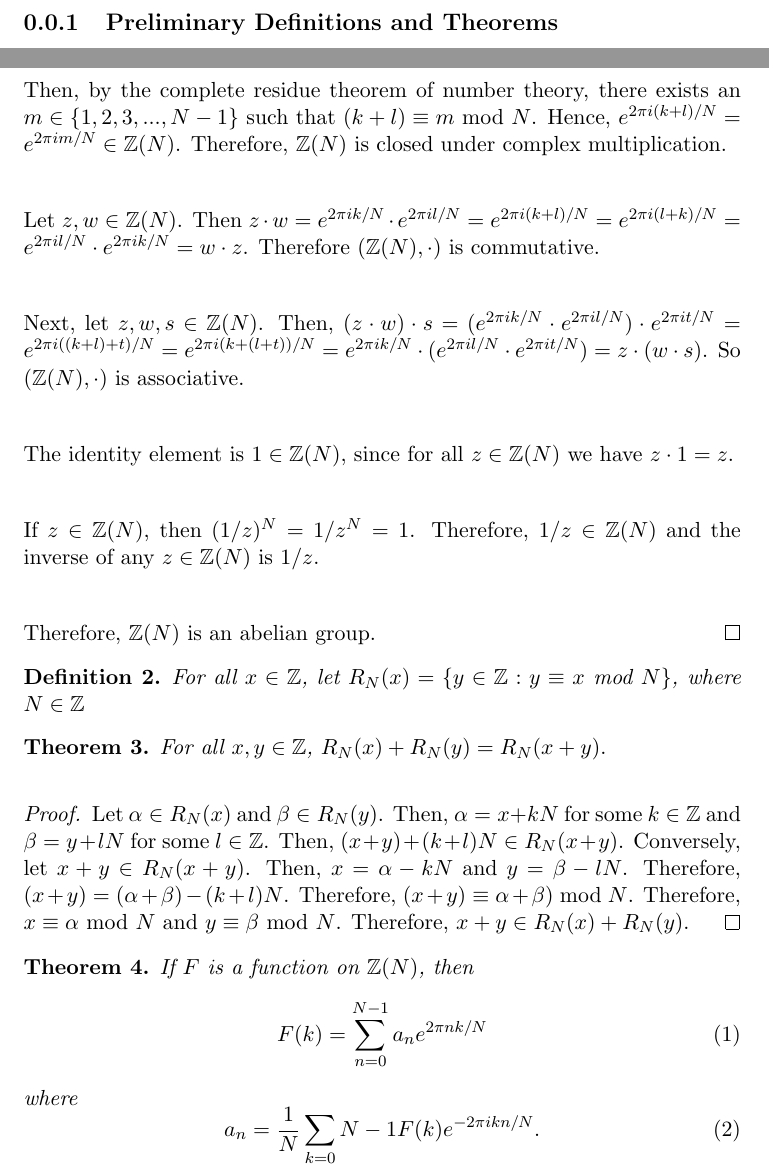
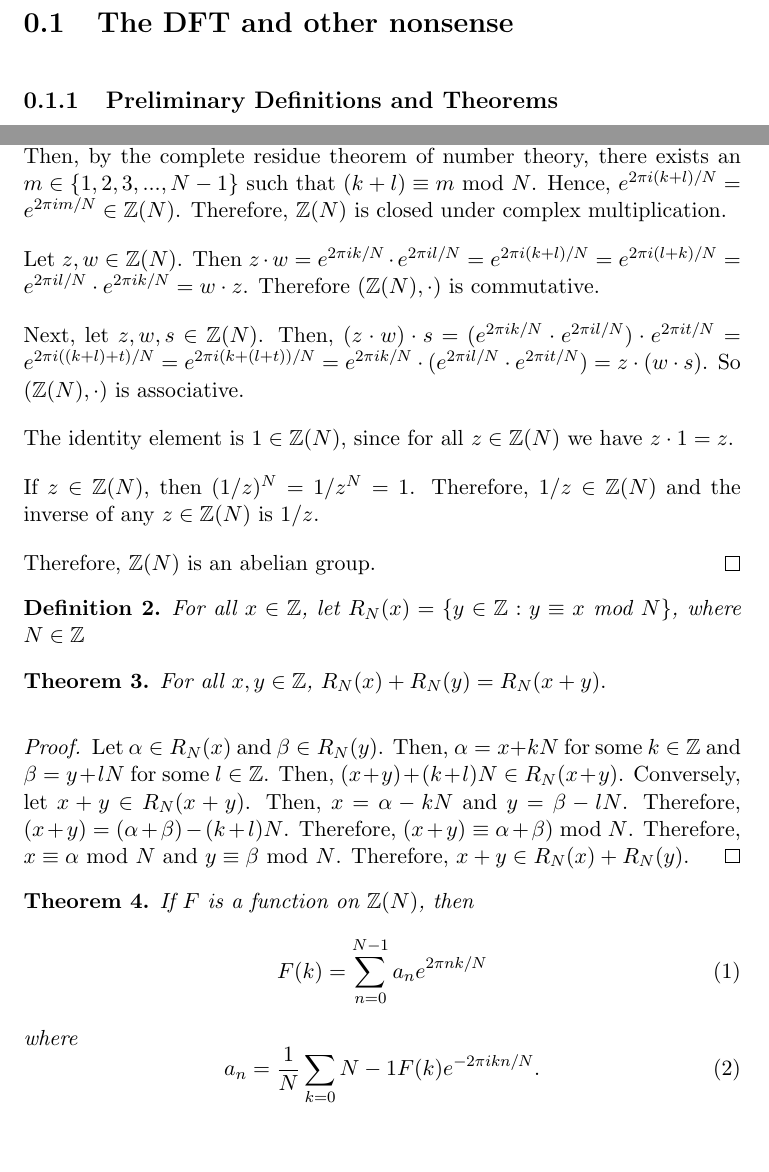
Before and after one commit to pigpenguin/Fourier-Project, a LaTeX document (parts/joe.tex): two parts of pages 1 and 2 of 10, joined at a grey line, cut at the place of the change, the shorter picture padded with empty space. Compiled offline with pdfLaTeX.

Commit message:
got rid of the erroneous newline commands

```diff
--- a/parts/joe.tex
+++ b/parts/joe.tex
@@ -1,6 +1,8 @@
 \documentclass[../article.tex]{subfiles}
 
 \begin{document}
+
+\section{The DFT and other nonsense}
 
 \subsection{Preliminary Definitions and Theorems}
 	Our Purpose in this section is to give the reader an understanding of the theoretical framework which gives rise to the Discrete Fourier Transform.
@@ -34,15 +37,15 @@ $\mathbb{Z}(N)$ is a finite abelian group.
 \end{theorem}
 
 \begin{proof}
-That $| \mathbb{Z}(N)| < \infty$ is self-edvident. Thus, $\mathbb{Z}(N)$ is a finite group. Letting $z,w \in \mathbb{Z}(N)$, we find that $z \cdot w = e^{2 \pi i (k+l)/N}$ for some $k,l \in \mathbb{Z}$. Then, by the complete residue theorem of number theory, there exists an $m \in \{1, 2, 3, ..., N-1\}$ such that $(k+l) \equiv m$ mod $N$. Hence, $e^{2 \pi i (k+l)/N} = e^{2 \pi i m/N} \in \mathbb{Z}(N)$. Therefore, $\mathbb{Z}(N)$ is closed under complex multiplication.\newline
+That $| \mathbb{Z}(N)| < \infty$ is self-edvident. Thus, $\mathbb{Z}(N)$ is a finite group. Letting $z,w \in \mathbb{Z}(N)$, we find that $z \cdot w = e^{2 \pi i (k+l)/N}$ for some $k,l \in \mathbb{Z}$. Then, by the complete residue theorem of number theory, there exists an $m \in \{1, 2, 3, ..., N-1\}$ such that $(k+l) \equiv m$ mod $N$. Hence, $e^{2 \pi i (k+l)/N} = e^{2 \pi i m/N} \in \mathbb{Z}(N)$. Therefore, $\mathbb{Z}(N)$ is closed under complex multiplication.
 
-Let $z,w \in \mathbb{Z}(N)$. Then $z \cdot w = e^{2 \pi i k/N} \cdot e^{2 \pi i l/N} = e^{2 \pi i (k+l)/N} = e^{2 \pi i (l+k)/N} = e^{2 \pi i l/N} \cdot e^{2 \pi i k/N} = w \cdot z$. Therefore $(\mathbb{Z}(N), \cdot)$ is commutative.\newline
+Let $z,w \in \mathbb{Z}(N)$. Then $z \cdot w = e^{2 \pi i k/N} \cdot e^{2 \pi i l/N} = e^{2 \pi i (k+l)/N} = e^{2 \pi i (l+k)/N} = e^{2 \pi i l/N} \cdot e^{2 \pi i k/N} = w \cdot z$. Therefore $(\mathbb{Z}(N), \cdot)$ is commutative.
 
-Next, let $z,w,s \in \mathbb{Z}(N)$. Then, $(z \cdot w) \cdot s = (e^{2 \pi i k/N} \cdot e^{2 \pi i l/N}) \cdot e^{2 \pi i t/N} = e^{2 \pi i ((k+l)+t)/N} = e^{2 \pi i (k+(l+t))/N} = e^{2 \pi i k/N} \cdot (e^{2 \pi i l/N} \cdot e^{2 \pi i t/N}) = z \cdot (w \cdot s)$. So $(\mathbb{Z}(N), \cdot)$ is associative.\newline
+Next, let $z,w,s \in \mathbb{Z}(N)$. Then, $(z \cdot w) \cdot s = (e^{2 \pi i k/N} \cdot e^{2 \pi i l/N}) \cdot e^{2 \pi i t/N} = e^{2 \pi i ((k+l)+t)/N} = e^{2 \pi i (k+(l+t))/N} = e^{2 \pi i k/N} \cdot (e^{2 \pi i l/N} \cdot e^{2 \pi i t/N}) = z \cdot (w \cdot s)$. So $(\mathbb{Z}(N), \cdot)$ is associative.
 
-The identity element is $1 \in \mathbb{Z}(N)$, since for all $z \in \mathbb{Z}(N)$ we have $z \cdot 1 = z$.\newline
+The identity element is $1 \in \mathbb{Z}(N)$, since for all $z \in \mathbb{Z}(N)$ we have $z \cdot 1 = z$.
 
-If $z \in \mathbb{Z}(N)$, then $(1/z)^N = 1/ z^N = 1$. Therefore, $1/z \in \mathbb{Z}(N)$ and the inverse of any $z \in \mathbb{Z}(N)$ is $1/z$.\newline
+If $z \in \mathbb{Z}(N)$, then $(1/z)^N = 1/ z^N = 1$. Therefore, $1/z \in \mathbb{Z}(N)$ and the inverse of any $z \in \mathbb{Z}(N)$ is $1/z$.
 
 Therefore, $\mathbb{Z}(N)$ is an abelian group.
 \end{proof}
```
Also changed, not shown: article.pdf, parts/joe.tex (7 more changed lines).
